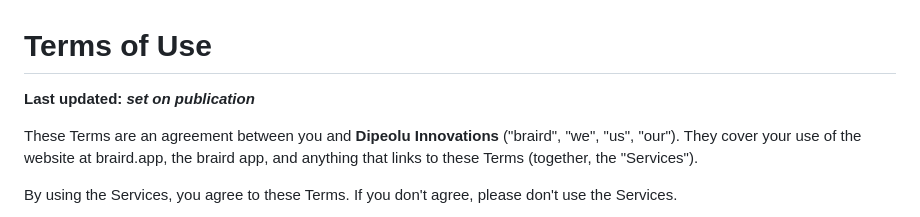
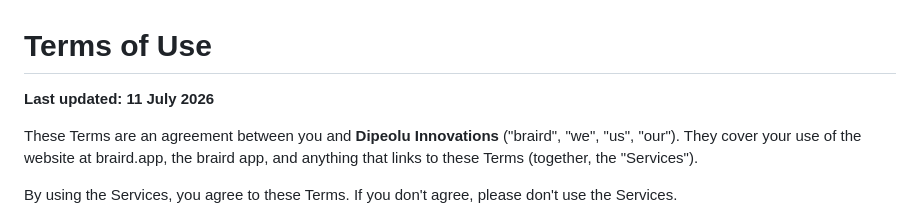
Before and after one commit to pentoaswordfight/surfc-web, a Markdown page: src/policies/terms.md, the part around the change. Rendered like a GitHub page.

```diff
--- a/src/policies/terms.md
+++ b/src/policies/terms.md
@@ -1,6 +1,6 @@
 # Terms of Use
 
-**Last updated: _set on publication_**
+**Last updated: 11 July 2026**
 
 These Terms are an agreement between you and **Dipeolu Innovations** ("braird", "we", "us", "our"). They cover your use of the website at braird.app, the braird app, and anything that links to these Terms (together, the "Services").
 
```
Also changed, not shown: src/policies/privacy.md (+1 -1 lines).
